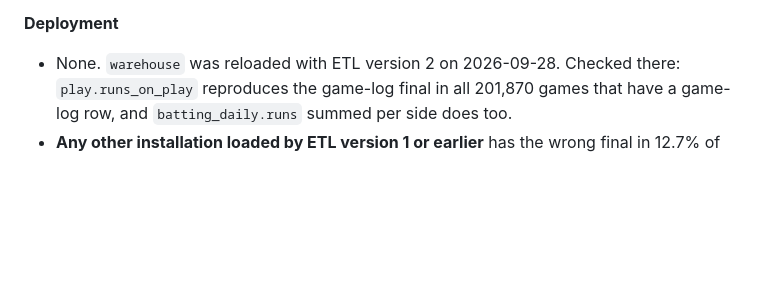
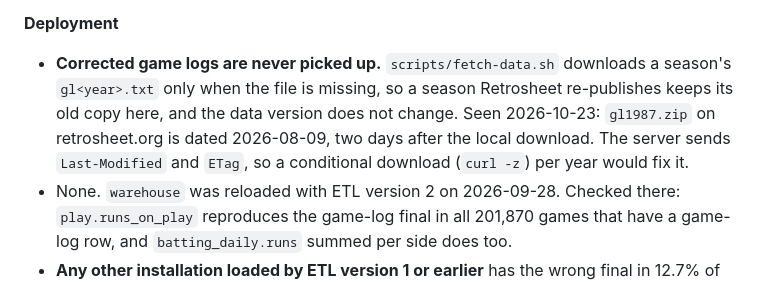
Before and after one commit to sydvicious/retrosheet-service, a Markdown page: README.md, the part around one of its changes. GitHub-like rendering; blank space fills up the shorter version.

```diff
--- a/README.md
+++ b/README.md
@@ -344,6 +344,12 @@ As of 2026-09-28. Update this list when a problem is fixed or a new one is found
 
 **Deployment**
 
+- **Corrected game logs are never picked up.** `scripts/fetch-data.sh` downloads
+  a season's `gl<year>.txt` only when the file is missing, so a season Retrosheet
+  re-publishes keeps its old copy here, and the data version does not change.
+  Seen 2026-10-23: `gl1987.zip` on retrosheet.org is dated 2026-08-09, two days
+  after the local download. The server sends `Last-Modified` and `ETag`, so a
+  conditional download (`curl -z`) per year would fix it.
 - None. `warehouse` was reloaded with ETL version 2 on 2026-09-28. Checked
   there: `play.runs_on_play` reproduces the game-log final in all 201,870 games
   that have a game-log row, and `batting_daily.runs` summed per side does too.
```
Also changed, not shown: other parts of README.md (+1 -1 lines), Incremental updates.md (added, +325 -0 lines).
